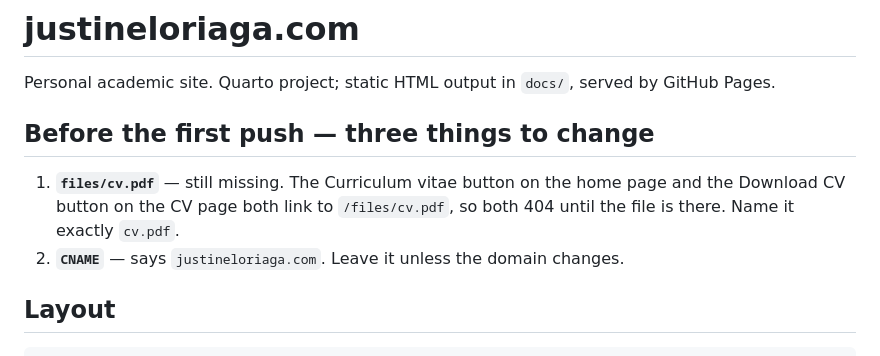
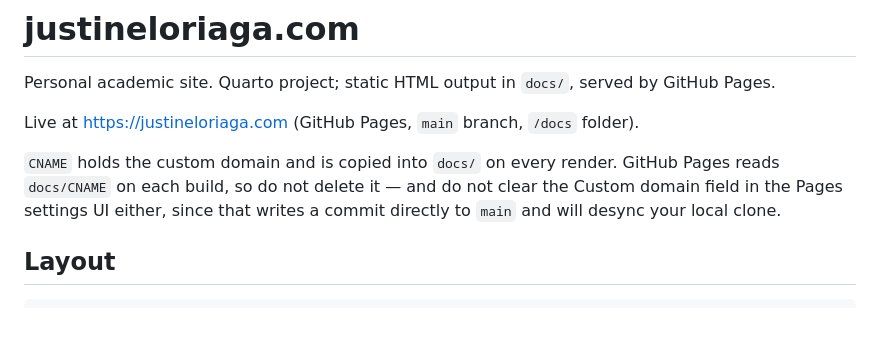
Before and after one commit to JustinEloriaga/justineloriaga.github.io, a Markdown page: README.md, the part around the change. GitHub-like rendering; blank space fills up the shorter version.

Commit message:
Refresh README now that the site has shipped
Co-Authored-By: Claude Opus 5 <noreply@anthropic.com>

```diff
--- a/README.md
+++ b/README.md
@@ -2,12 +2,12 @@
 
 Personal academic site. Quarto project; static HTML output in `docs/`, served by GitHub Pages.
 
-## Before the first push — three things to change
+Live at <https://justineloriaga.com> (GitHub Pages, `main` branch, `/docs` folder).
 
-1. **`files/cv.pdf`** — still missing. The Curriculum vitae button on the home page and
-   the Download CV button on the CV page both link to `/files/cv.pdf`, so both 404 until
-   the file is there. Name it exactly `cv.pdf`.
-2. **`CNAME`** — says `justineloriaga.com`. Leave it unless the domain changes.
+`CNAME` holds the custom domain and is copied into `docs/` on every render. GitHub Pages
+reads `docs/CNAME` on each build, so do not delete it — and do not clear the Custom domain
+field in the Pages settings UI either, since that writes a commit directly to `main` and
+will desync your local clone.
 
 ## Layout
 
```
